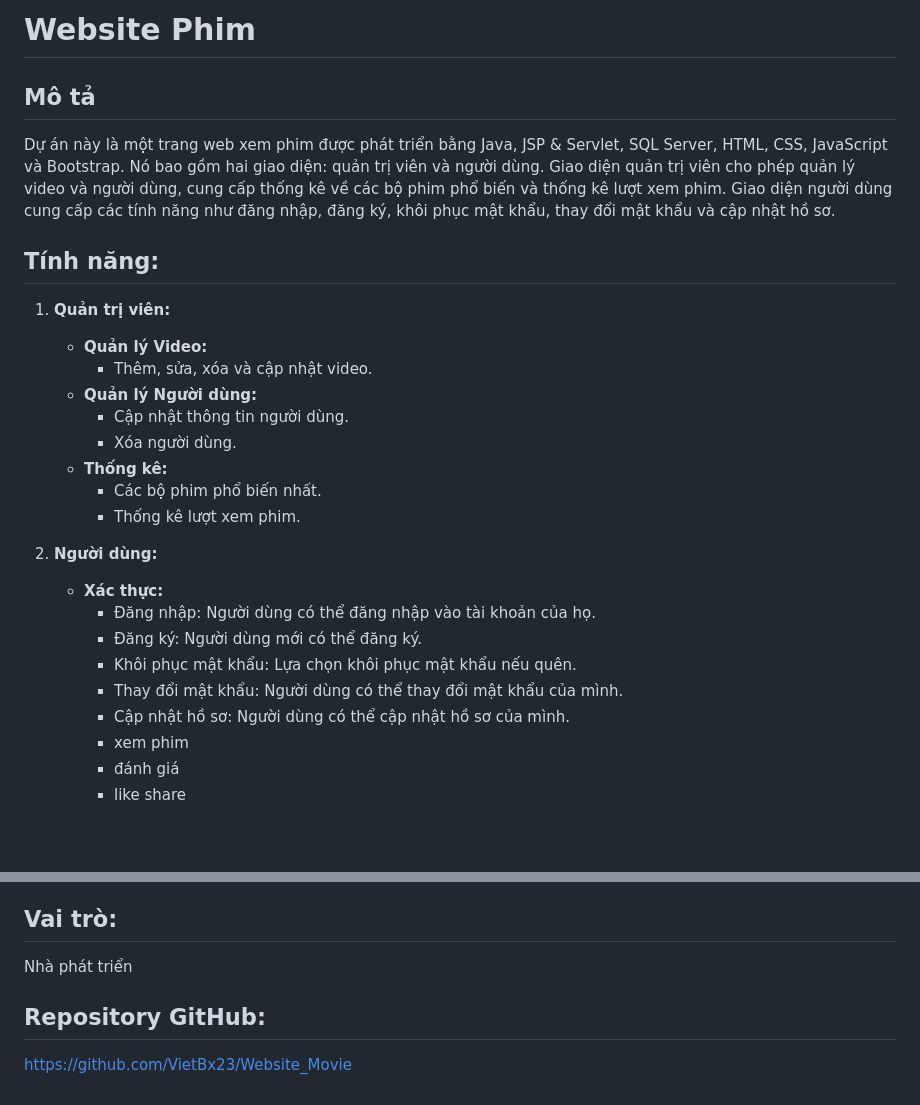
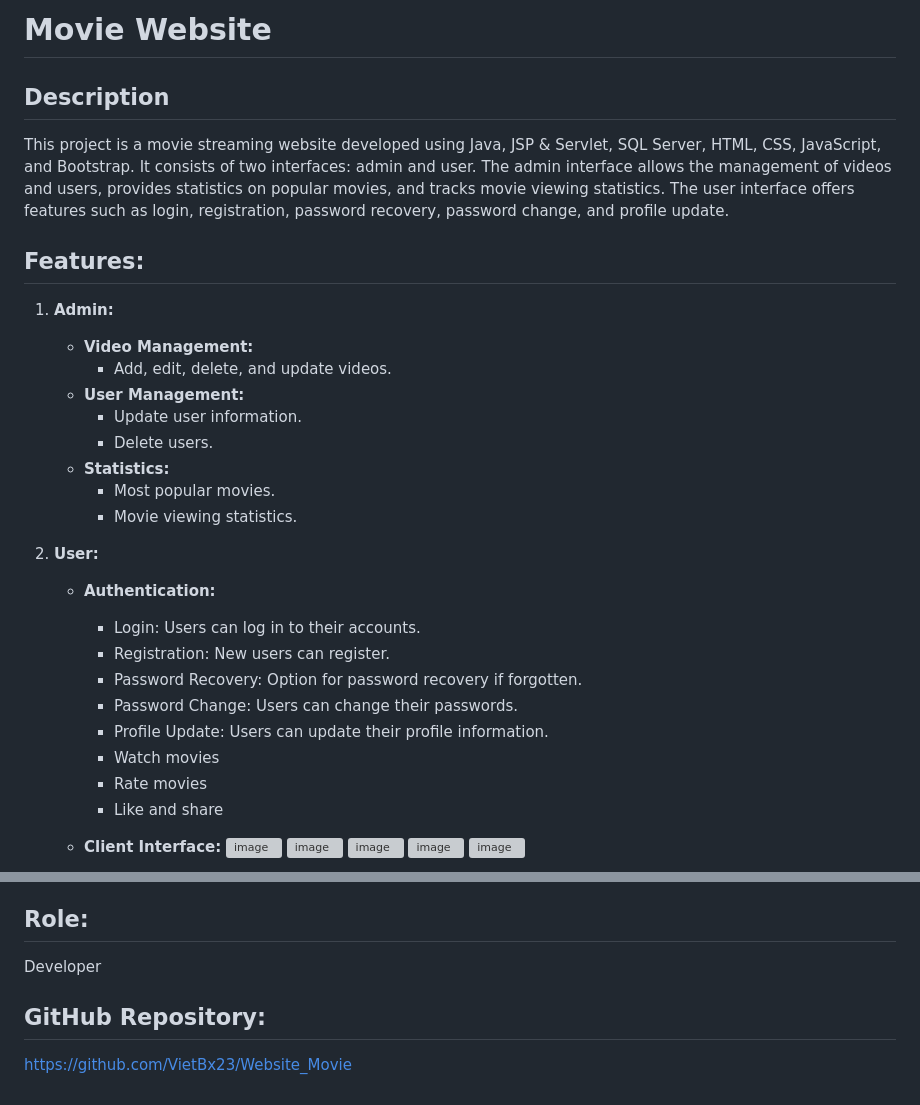
Before and after one commit to VietBx23/Website_Movie, a Markdown page: README.md, 2 parts joined by grey strips. Rendered like a GitHub page; blank space fills up the shorter version; grey boxes are pictures that could not be loaded.

```diff
--- a/README.md
+++ b/README.md
@@ -1,28 +1,34 @@
-# Website Phim
+# Movie Website
 
-## Mô tả
-Dự án này là một trang web xem phim được phát triển bằng Java, JSP & Servlet, SQL Server, HTML, CSS, JavaScript và Bootstrap. Nó bao gồm hai giao diện: quản trị viên và người dùng. Giao diện quản trị viên cho phép quản lý video và người dùng, cung cấp thống kê về các bộ phim phổ biến và thống kê lượt xem phim. Giao diện người dùng cung cấp các tính năng như đăng nhập, đăng ký, khôi phục mật khẩu, thay đổi mật khẩu và cập nhật hồ sơ.
+## Description
+This project is a movie streaming website developed using Java, JSP & Servlet, SQL Server, HTML, CSS, JavaScript, and Bootstrap. It consists of two interfaces: admin and user. The admin interface allows the management of videos and users, provides statistics on popular movies, and tracks movie viewing statistics. The user interface offers features such as login, registration, password recovery, password change, and profile update.
 
-## Tính năng:
+## Features:
 
-1. **Quản trị viên:**
-   - **Quản lý Video:**
-     - Thêm, sửa, xóa và cập nhật video.
-   - **Quản lý Người dùng:**
-     - Cập nhật thông tin người dùng.
-     - Xóa người dùng.
-   - **Thống kê:**
-     - Các bộ phim phổ biến nhất.
-     - Thống kê lượt xem phim.
+1. **Admin:**
+   - **Video Management:**
+     - Add, edit, delete, and update videos.
+   - **User Management:**
+     - Update user information.
+     - Delete users.
+   - **Statistics:**
+     - Most popular movies.
+     - Movie viewing statistics.
 
-2. **Người dùng:**
-   - **Xác thực:**
-     - Đăng nhập: Người dùng có thể đăng nhập vào tài khoản của họ.
-     - Đăng ký: Người dùng mới có thể đăng ký.
-     - Khôi phục mật khẩu: Lựa chọn khôi phục mật khẩu nếu quên.
-     - Thay đổi mật khẩu: Người dùng có thể thay đổi mật khẩu của mình.
-     - Cập nhật hồ sơ: Người dùng có thể cập nhật hồ sơ của mình.
-     - xem phim
-     - đánh giá
-     - like share
+2. **User:**
+   - **Authentication:**
+     - Login: Users can log in to their accounts.
+     - Registration: New users can register.
+     - Password Recovery: Option for password recovery if forgotten.
+     - Password Change: Users can change their passwords.
+     - Profile Update: Users can update their profile information.
+     - Watch movies
+     - Rate movies
+     - Like and share
+   - **Client Interface:**
+     ![image](https://github.com/VietBx23/Website_Movie/assets/127529083/1739651c-7687-41b6-a915-373ccd927e8c)
+     ![image](https://github.com/VietBx23/Website_Movie/assets/127529083/4187417d-ee60-4daa-961e-bca42aae84d1)
+     ![image](https://github.com/VietBx23/Website_Movie/assets/127529083/b924e402-23d8-40b2-bf3e-d5d3e2c49d8f)
+     ![image](https://github.com/VietBx23/Website_Movie/assets/127529083/77a7702a-6b39-4336-bf58-cdc1da26efe5)
+     ![image](https://github.com/VietBx23/Website_Movie/assets/127529083/b4d356d2-cd27-4812-a67f-e14bc1996556)
 
@@ -63,8 +60,8 @@ Dự án này là một trang web xem phim được phát triển bằng Java, J
 - JavaScript
 - Bootstrap
 
-## Vai trò:
-Nhà phát triển
+## Role:
+Developer
 
-## Repository GitHub:
+## GitHub Repository:
 [https://github.com/VietBx23/Website_Movie](https://github.com/VietBx23/Website_Movie)
```
Also changed, not shown: other parts of README.md (+18 -27 lines).
